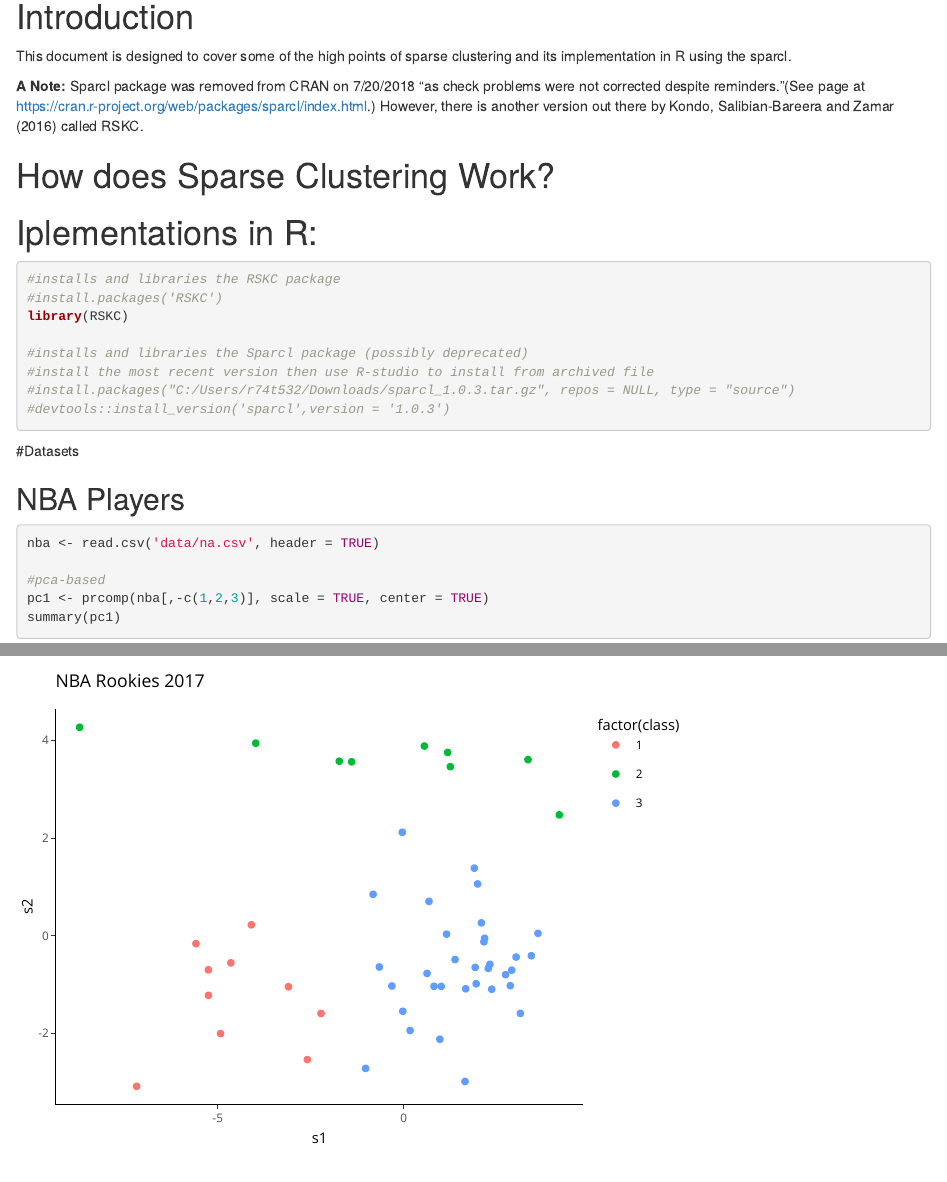
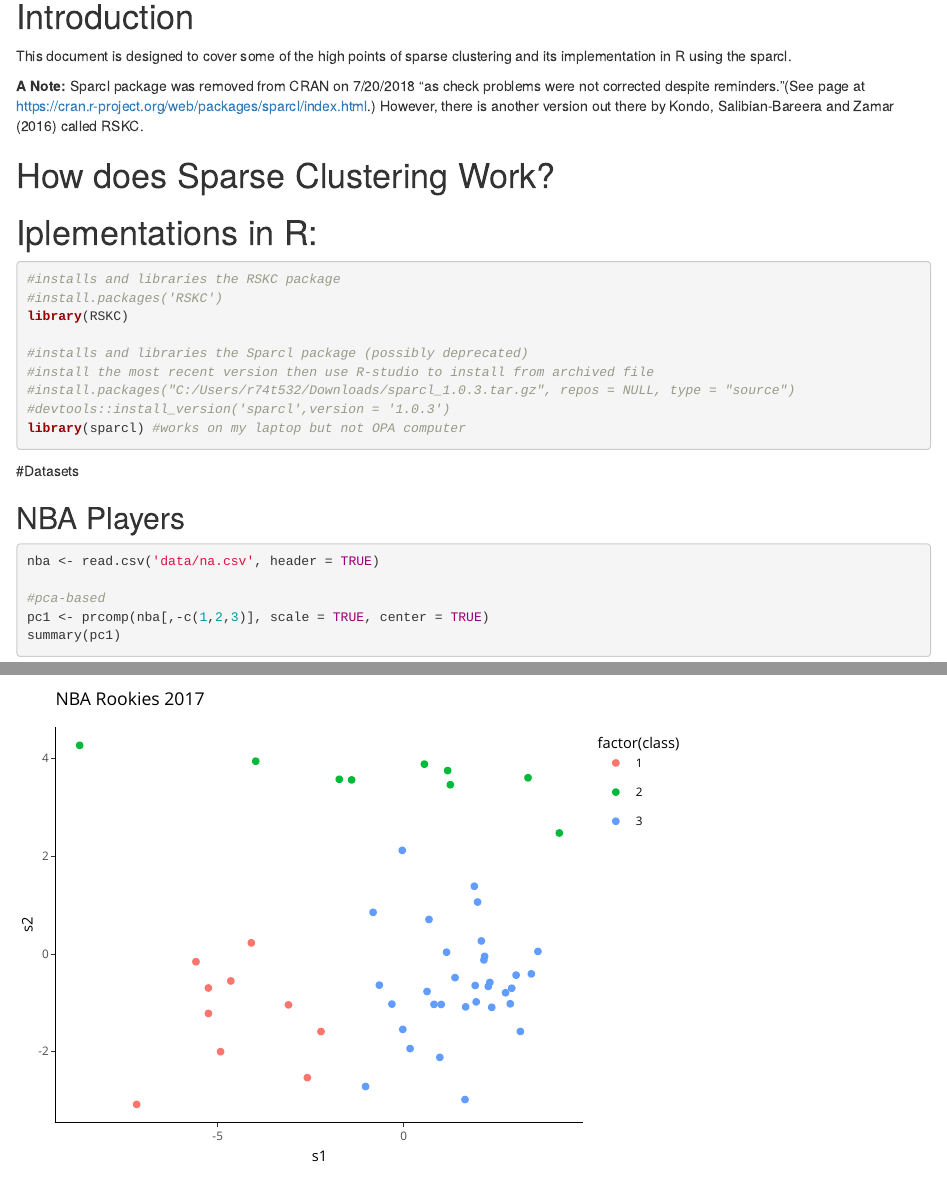
Before and after one commit to paulharmongj/DoctoralReading, an R Markdown document (SparseClustering.Rmd): the page in a window 1100 px wide, from 140 px down, and a second part further down, joined at a grey line. Rendered offline with R 4.5, knitr and Pandoc, with nearby package versions; drawn as R Markdown's standard HTML page in place of the format the file asks for; some code elsewhere in the file could not run offline.

Commit message:
installed sparcl on my laptop machine

````diff
--- a/SparseClustering.Rmd
+++ b/SparseClustering.Rmd
@@ -42,6 +42,7 @@ library(RSKC)
 #install the most recent version then use R-studio to install from archived file
 #install.packages("C:/Users/r74t532/Downloads/sparcl_1.0.3.tar.gz", repos = NULL, type = "source")
 #devtools::install_version('sparcl',version = '1.0.3')
+library(sparcl) #works on my laptop but not OPA computer
 ```
 
 
````
